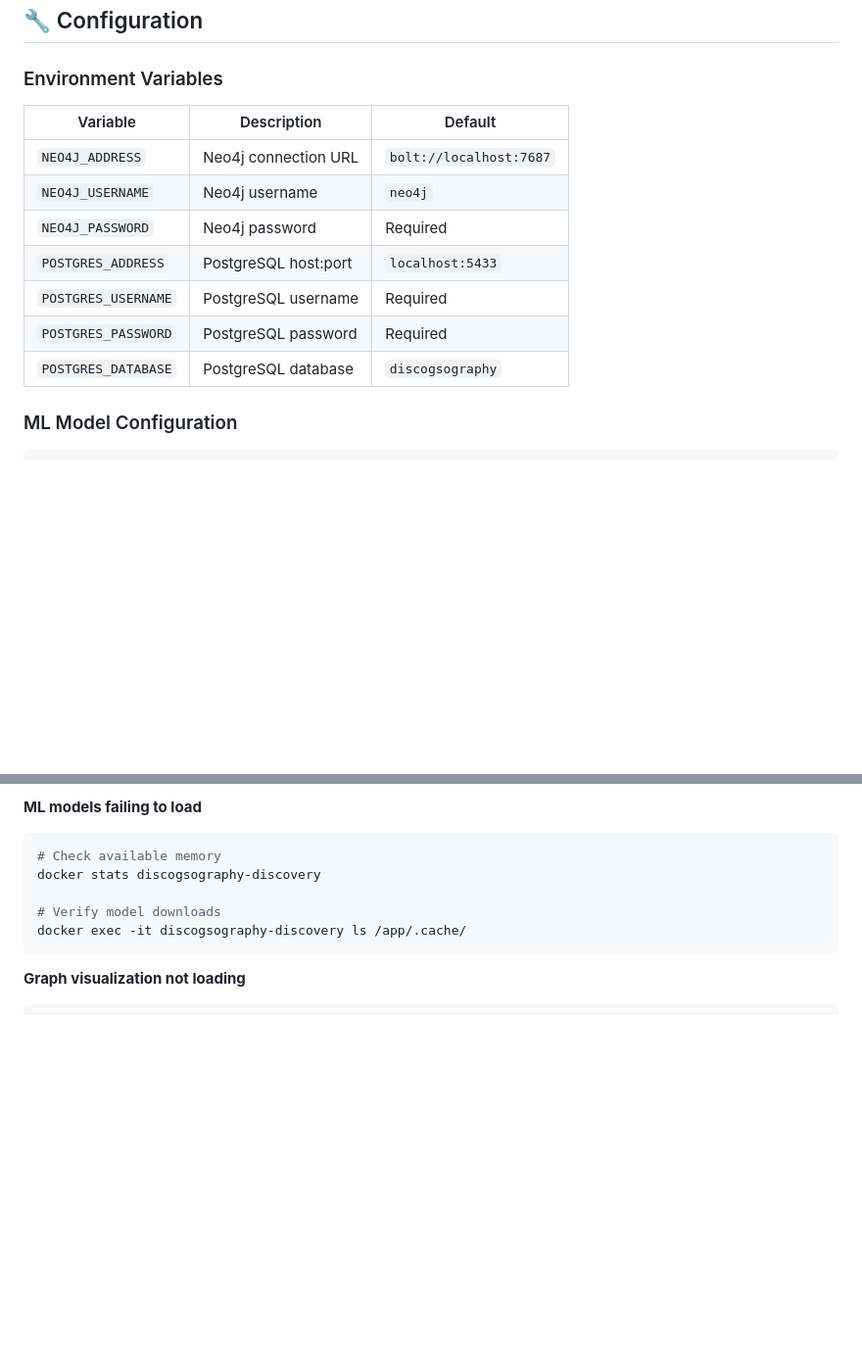
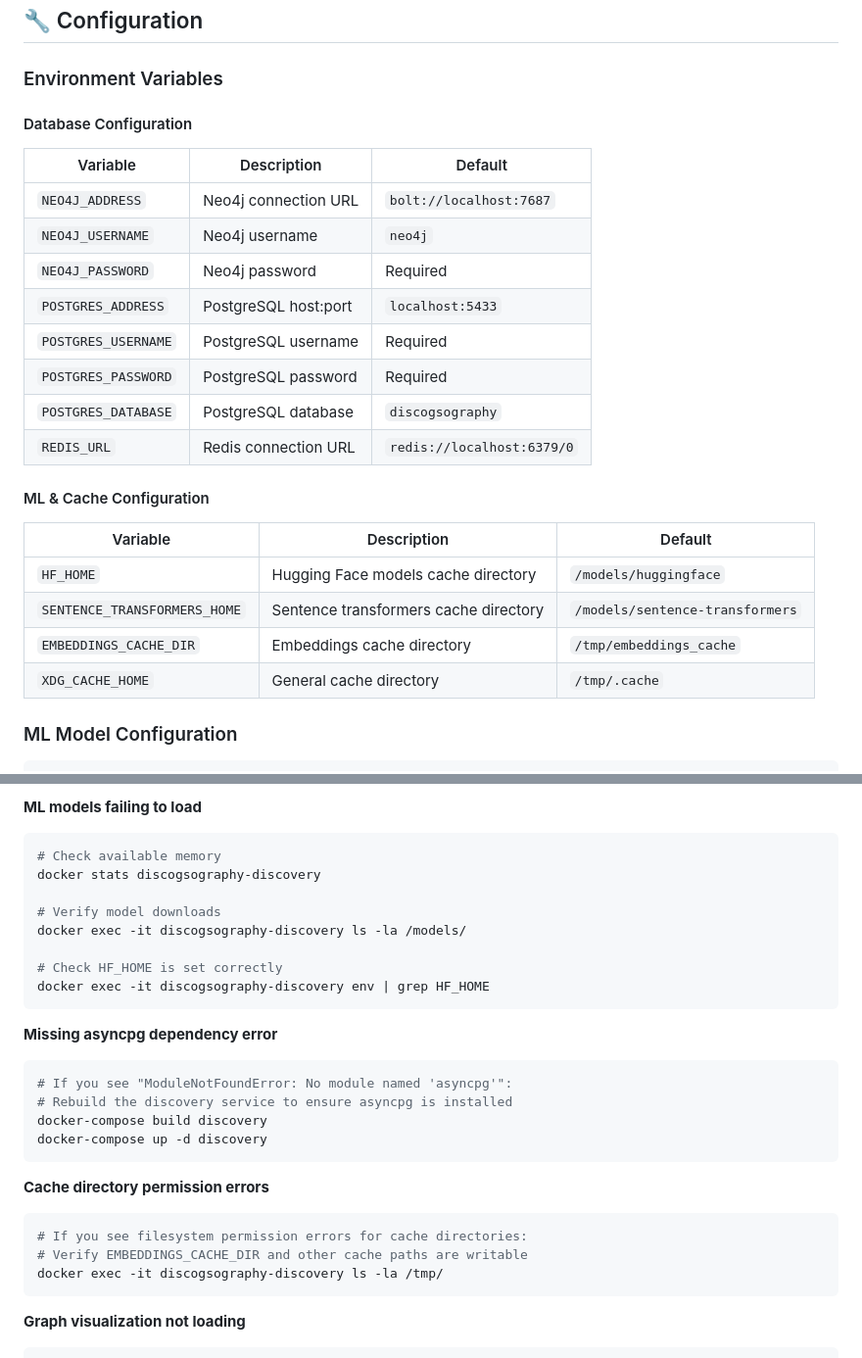
Before and after one commit to SimplicityGuy/discogsography, a Markdown page: discovery/README.md, 2 parts joined by grey strips. Shown at 98% size. GitHub-like rendering; blank space fills up the shorter version.

````diff
--- a/discovery/README.md
+++ b/discovery/README.md
@@ -157,6 +157,8 @@ Content-Type: application/json
 
 ### Environment Variables
 
+#### Database Configuration
+
 | Variable            | Description          | Default                 |
 | ------------------- | -------------------- | ----------------------- |
 | `NEO4J_ADDRESS`     | Neo4j connection URL | `bolt://localhost:7687` |
@@ -166,6 +168,16 @@ Content-Type: application/json
 | `POSTGRES_USERNAME` | PostgreSQL username  | Required                |
 | `POSTGRES_PASSWORD` | PostgreSQL password  | Required                |
 | `POSTGRES_DATABASE` | PostgreSQL database  | `discogsography`        |
+| `REDIS_URL`         | Redis connection URL | `redis://localhost:6379/0` |
+
+#### ML & Cache Configuration
+
+| Variable                       | Description                              | Default                          |
+| ------------------------------ | ---------------------------------------- | -------------------------------- |
+| `HF_HOME`                      | Hugging Face models cache directory      | `/models/huggingface`            |
+| `SENTENCE_TRANSFORMERS_HOME`   | Sentence transformers cache directory    | `/models/sentence-transformers`  |
+| `EMBEDDINGS_CACHE_DIR`         | Embeddings cache directory               | `/tmp/embeddings_cache`          |
+| `XDG_CACHE_HOME`               | General cache directory                  | `/tmp/.cache`                    |
 
 ### ML Model Configuration
 
@@ -290,7 +302,27 @@ curl http://localhost:8004/health
 docker stats discogsography-discovery
 
 # Verify model downloads
-docker exec -it discogsography-discovery ls /app/.cache/
+docker exec -it discogsography-discovery ls -la /models/
+
+# Check HF_HOME is set correctly
+docker exec -it discogsography-discovery env | grep HF_HOME
+```
+
+**Missing asyncpg dependency error**
+
+```bash
+# If you see "ModuleNotFoundError: No module named 'asyncpg'":
+# Rebuild the discovery service to ensure asyncpg is installed
+docker-compose build discovery
+docker-compose up -d discovery
+```
+
+**Cache directory permission errors**
+
+```bash
+# If you see filesystem permission errors for cache directories:
+# Verify EMBEDDINGS_CACHE_DIR and other cache paths are writable
+docker exec -it discogsography-discovery ls -la /tmp/
 ```
 
 **Graph visualization not loading**
````
Also changed, not shown: README.md (+17 -0 lines), docs/troubleshooting.md (+68 -0 lines).
